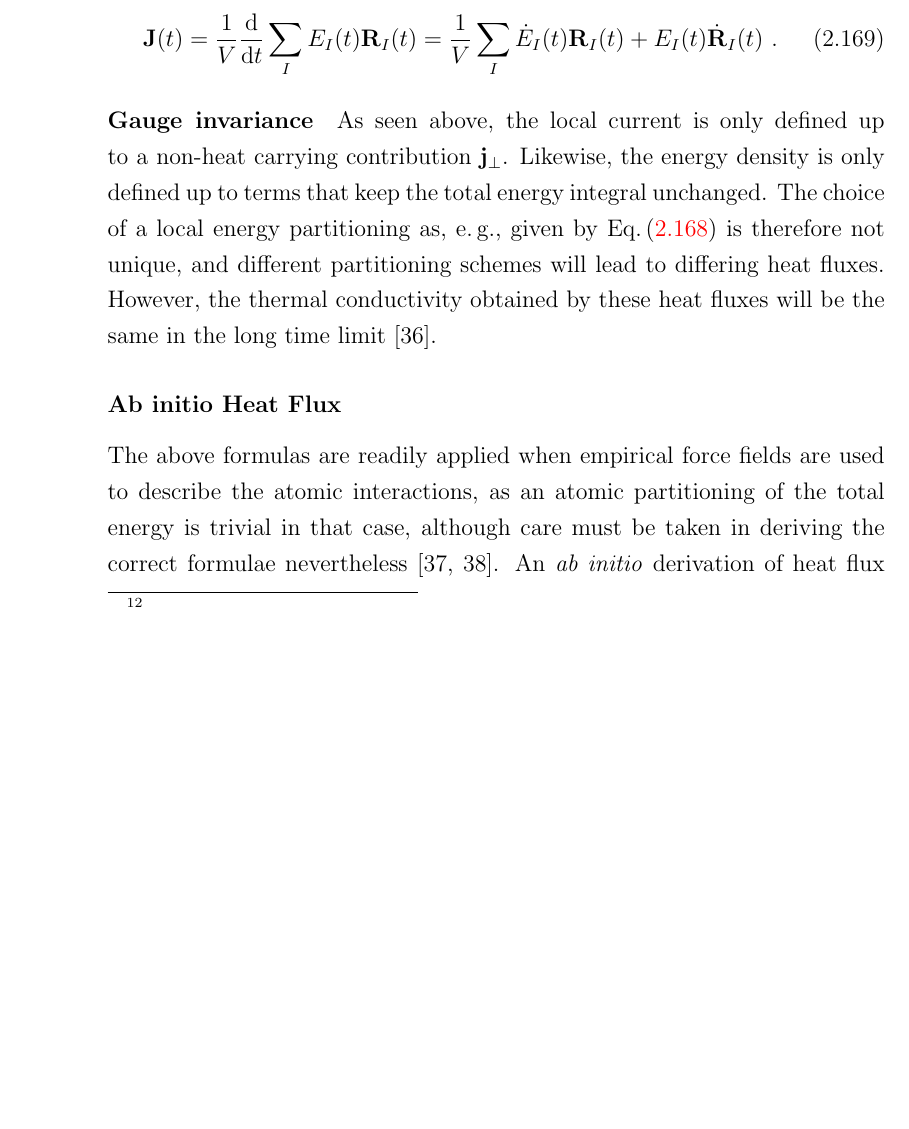
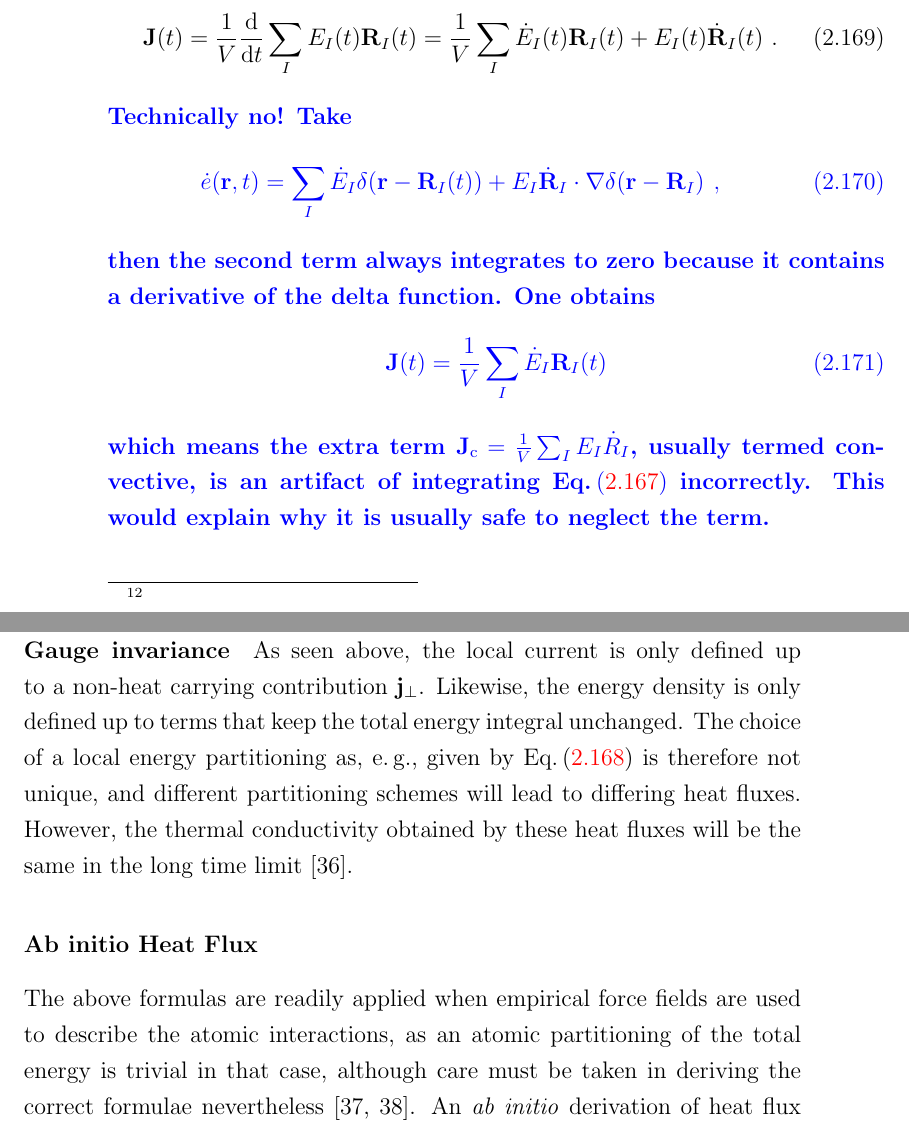
Before and after one commit to flokno/thesis_phd, a LaTeX thesis (main.tex, which reads parts/2_heat_transport.tex): part of page 50 of 74 before the commit and two parts of pages 50 and 51 of 76 after it, the two joined at a grey line, cut so that both start at the same text, the shorter picture padded with empty space. Compiled offline with pdfLaTeX.

Commit message:
theory | common energy partitioning??

```diff
--- a/parts/2_heat_transport.tex
+++ b/parts/2_heat_transport.tex
@@ -298,6 +298,17 @@ the flux is then given by
 		= \frac{1}{V} \sum_I \dot{E}_I (t) \b R_I (t) + E_I (t) \dot{\b R}_I (t)~.
 	\label{eq:hf.J.atomic}
 \end{align}
+\REM{Technically no! Take
+	\begin{align}
+		\dot e (\b r, t) = \sum_I \dot{E}_I \delta (\b r - \b R_I (t)) + E_I \dot{\b R}_I \cdot \nabla \delta (\b r - \b R_I)~,
+	\end{align}
+	then the second term always integrates to zero because it contains
+	 a derivative of the delta function. One obtains
+	\begin{align}
+		\b J (t) = \frac{1}{V} \sum_I \dot{E}_I \b R_I (t)
+	\end{align}
+	which means the extra term $\b J_{\rm c} = \frac{1}{V} \sum_I E_I \dot{R}_I$, usually termed convective, is an artifact of integrating Eq.\,\eqref{eq:hf.J} incorrectly. This would explain why it is usually safe to neglect the term.
+	}
 
 \paragraph{Gauge invariance}
 As seen above, the local current is only defined up to a non-heat carrying contribution $\b j_{\perp}$. Likewise, the energy density is only defined up to terms that keep the total energy integral unchanged. The choice of a local energy partitioning as,~e.\,g.,~given by Eq.\,\eqref{eq:hf.e.atomic} is therefore not unique, and different partitioning schemes will lead to differing heat fluxes. However, the thermal conductivity obtained by these heat fluxes will be the same in the long time limit~\cite{Ercole2016}.
```
